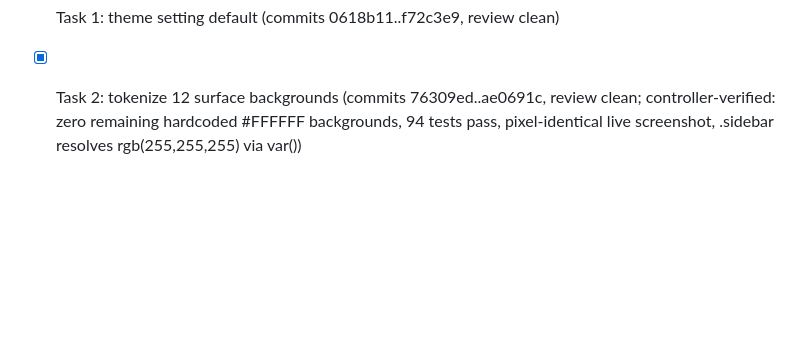
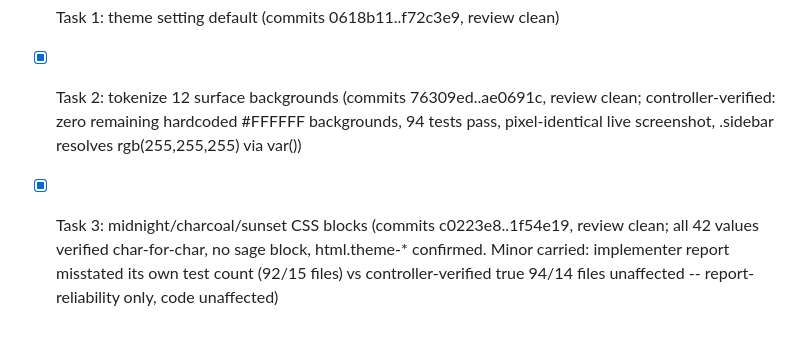
Before and after one commit to OxyMike/WFH-Movement, a Markdown page: .superpowers/sdd/progress.md, the part around the change. Rendered like a GitHub page; blank space fills up the shorter version.

Commit message:
chore: sdd ledger - theme switcher task 3 complete

```diff
--- a/.superpowers/sdd/progress.md
+++ b/.superpowers/sdd/progress.md
@@ -103,3 +103,4 @@ Plan: docs/superpowers/plans/2026-06-30-wfh-movement.md
 
 - [x] Task 1: theme setting default (commits 0618b11..f72c3e9, review clean)
 - [x] Task 2: tokenize 12 surface backgrounds (commits 76309ed..ae0691c, review clean; controller-verified: zero remaining hardcoded #FFFFFF backgrounds, 94 tests pass, pixel-identical live screenshot, .sidebar resolves rgb(255,255,255) via var())
+- [x] Task 3: midnight/charcoal/sunset CSS blocks (commits c0223e8..1f54e19, review clean; all 42 values verified char-for-char, no sage block, html.theme-* confirmed. Minor carried: implementer report misstated its own test count (92/15 files) vs controller-verified true 94/14 files unaffected -- report-reliability only, code unaffected)
```
